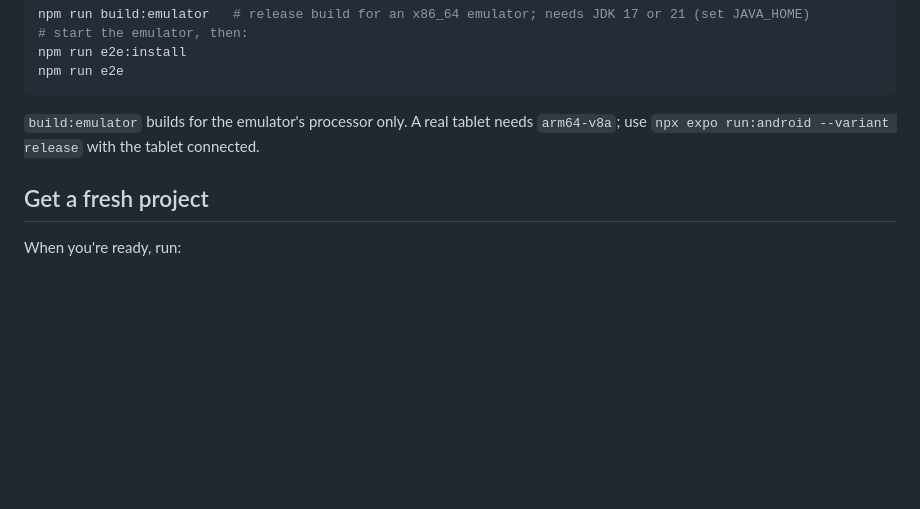
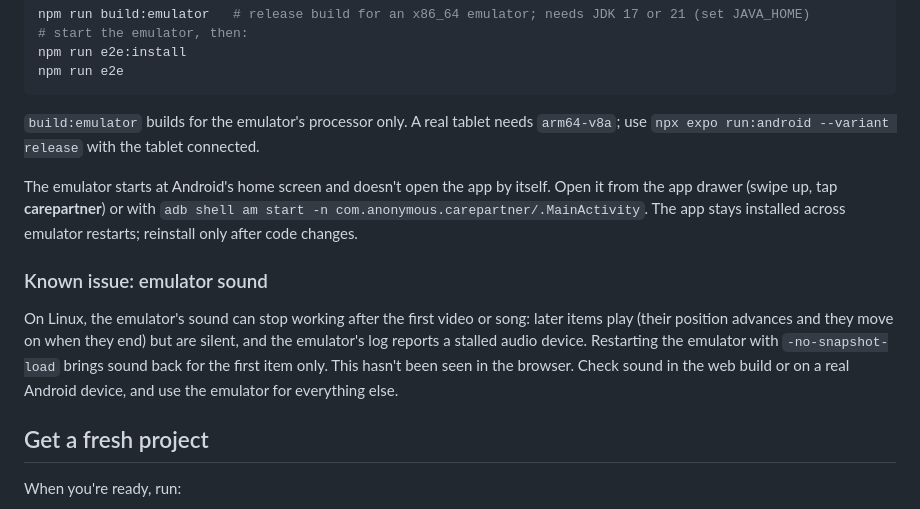
Before and after one commit to dawn-care/DAWN, a Markdown page: carepartner/README.md, the part around the change. Drawn GitHub-style; blank space fills up the shorter version.

Commit message:
Document opening the app and the emulator sound issue
Co-Authored-By: Claude Opus 5.5 <noreply@anthropic.com>

```diff
--- a/carepartner/README.md
+++ b/carepartner/README.md
@@ -68,6 +68,12 @@ npm run e2e
 
 `build:emulator` builds for the emulator's processor only. A real tablet needs `arm64-v8a`; use `npx expo run:android --variant release` with the tablet connected.
 
+The emulator starts at Android's home screen and doesn't open the app by itself. Open it from the app drawer (swipe up, tap **carepartner**) or with `adb shell am start -n com.anonymous.carepartner/.MainActivity`. The app stays installed across emulator restarts; reinstall only after code changes.
+
+### Known issue: emulator sound
+
+On Linux, the emulator's sound can stop working after the first video or song: later items play (their position advances and they move on when they end) but are silent, and the emulator's log reports a stalled audio device. Restarting the emulator with `-no-snapshot-load` brings sound back for the first item only. This hasn't been seen in the browser. Check sound in the web build or on a real Android device, and use the emulator for everything else.
+
 ## Get a fresh project
 
 When you're ready, run:
```
